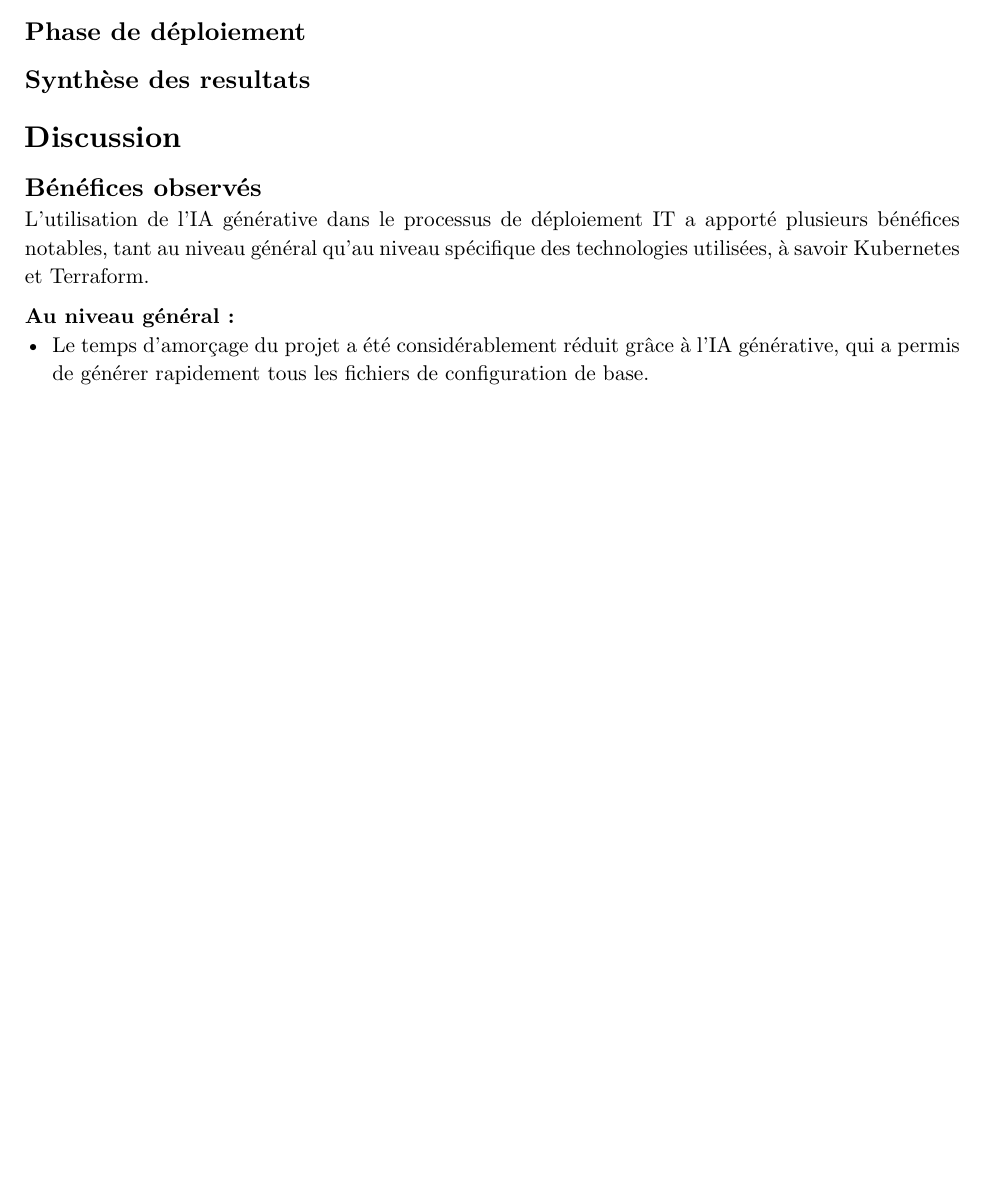
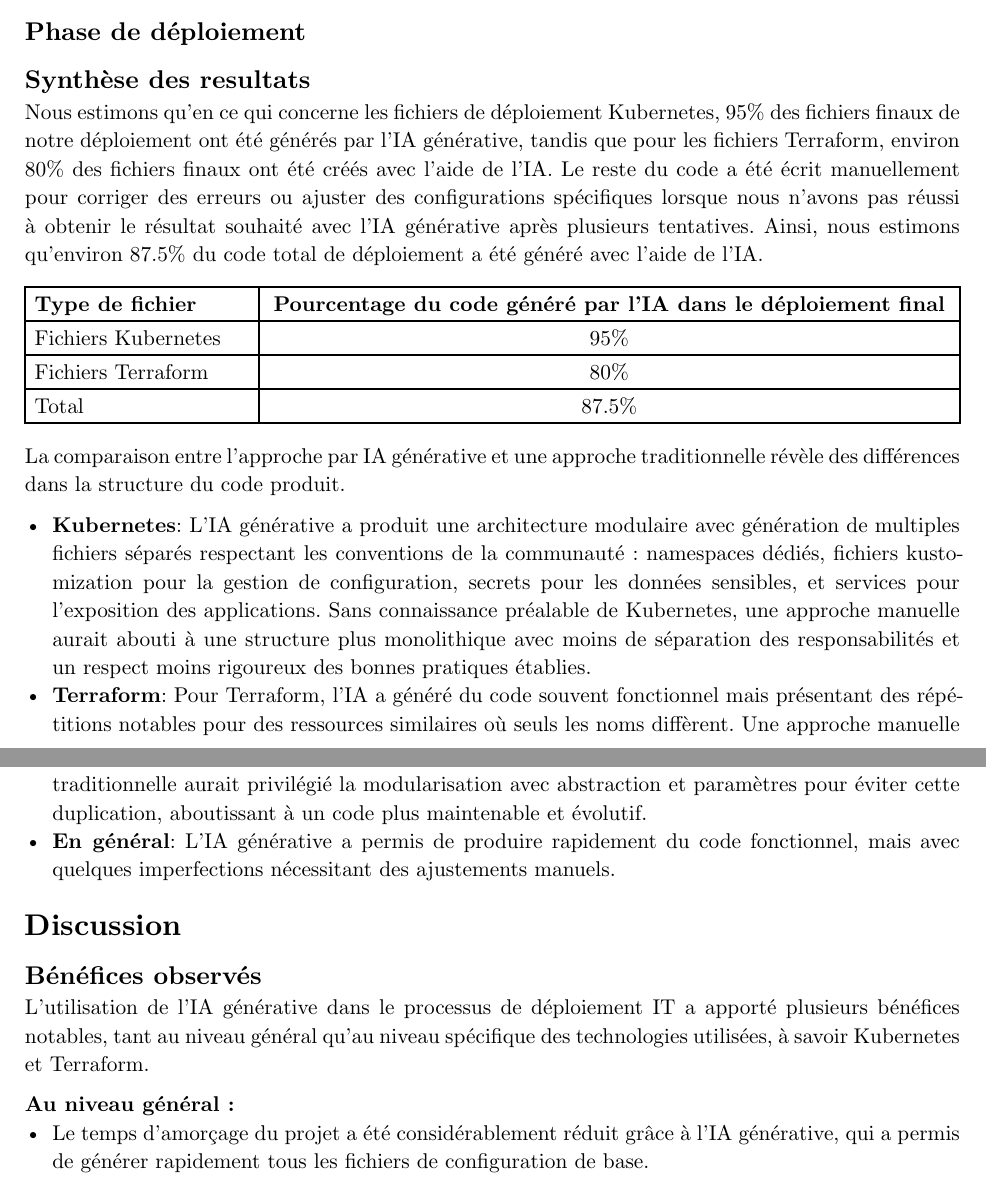
Before and after one commit to evarayHEIG/ItProMan_project, a Typst document (report.typ): part of page 10 of 14 before the commit and two parts of pages 10 and 11 of 14 after it, the two joined at a grey line, cut so that both start at the same text, the shorter picture padded with empty space. Compiled offline with Typst 0.15.

Commit message:
Add synthèse des résultats chapter in report

```diff
--- a/report.typ
+++ b/report.typ
@@ -207,6 +207,24 @@ Pour ce projet, le travail a été divisé en trois parties, de la manière suiv
 = Résultats et analyses
 == Phase de déploiement
 == Synthèse des resultats
+
+Nous estimons qu'en ce qui concerne les fichiers de déploiement Kubernetes, 95% des fichiers finaux de notre déploiement ont été générés par l'IA générative, tandis que pour les fichiers Terraform, environ 80% des fichiers finaux ont été créés avec l'aide de l'IA. Le reste du code a été écrit manuellement pour corriger des erreurs ou ajuster des configurations spécifiques lorsque nous n'avons pas réussi à obtenir le résultat souhaité avec l'IA générative après plusieurs tentatives. Ainsi, nous estimons qu'environ 87.5% du code total de déploiement a été généré avec l'aide de l'IA.
+
+#table(
+  columns: (1fr, 3fr),
+  align: (left, center),
+  [*Type de fichier*], [*Pourcentage du code généré par l'IA dans le déploiement final*],
+  [Fichiers Kubernetes], [95%],
+  [Fichiers Terraform], [80%],
+  [Total], [87.5%]
+)
+
+La comparaison entre l'approche par IA générative et une approche traditionnelle révèle des différences dans la structure du code produit.
+
+- #strong[Kubernetes]: L'IA générative a produit une architecture modulaire avec génération de multiples fichiers séparés respectant les conventions de la communauté : namespaces dédiés, fichiers kustomization pour la gestion de configuration, secrets pour les données sensibles, et services pour l'exposition des applications. Sans connaissance préalable de Kubernetes, une approche manuelle aurait abouti à une structure plus monolithique avec moins de séparation des responsabilités et un respect moins rigoureux des bonnes pratiques établies.
+- #strong[Terraform]: Pour Terraform, l'IA a généré du code souvent fonctionnel mais présentant des répétitions notables pour des ressources similaires où seuls les noms diffèrent. Une approche manuelle traditionnelle aurait privilégié la modularisation avec abstraction et paramètres pour éviter cette duplication, aboutissant à un code plus maintenable et évolutif.
+- #strong[En général]: L'IA générative a permis de produire rapidement du code fonctionnel, mais avec quelques imperfections nécessitant des ajustements manuels.
+
 = Discussion
 == Bénéfices observés
 
```
Also changed, not shown: biblio.bib (+1 -7 lines).
